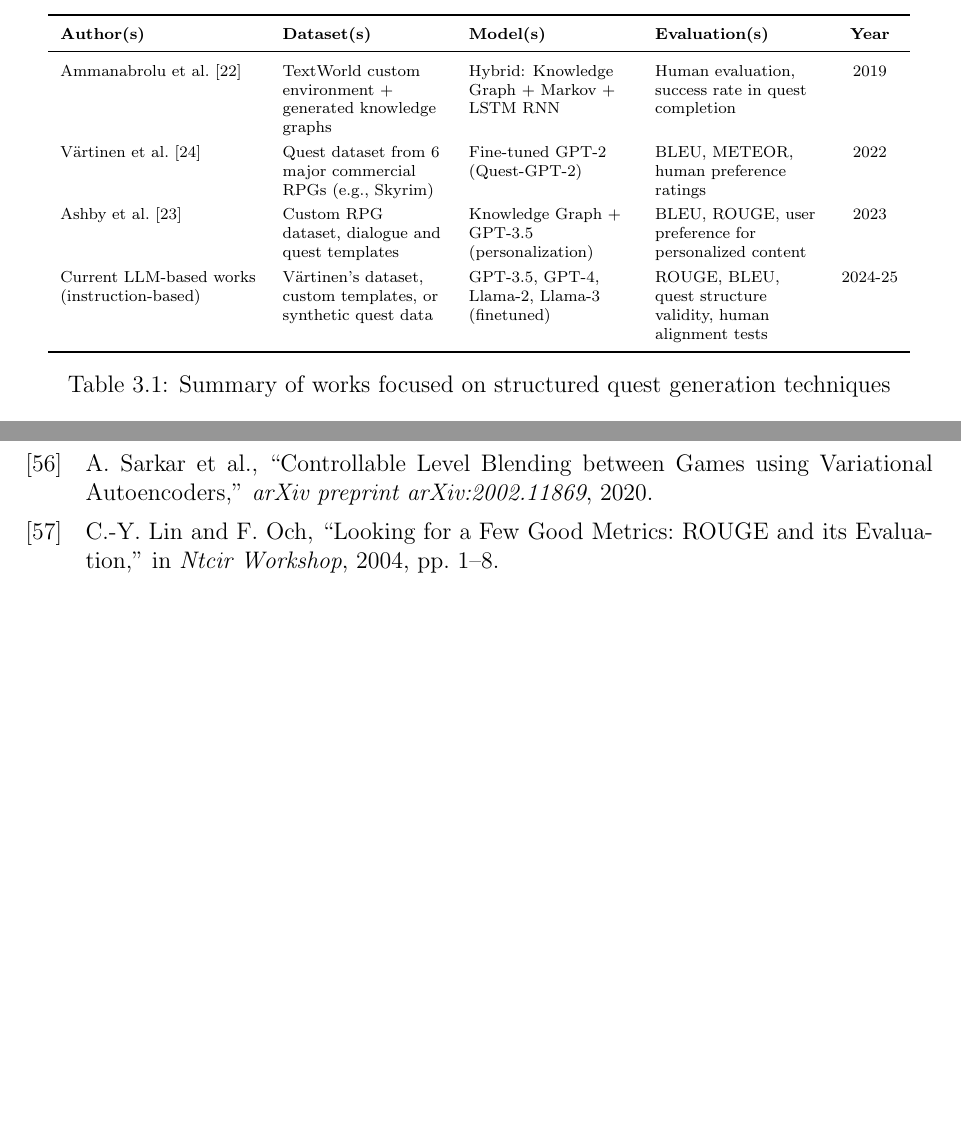
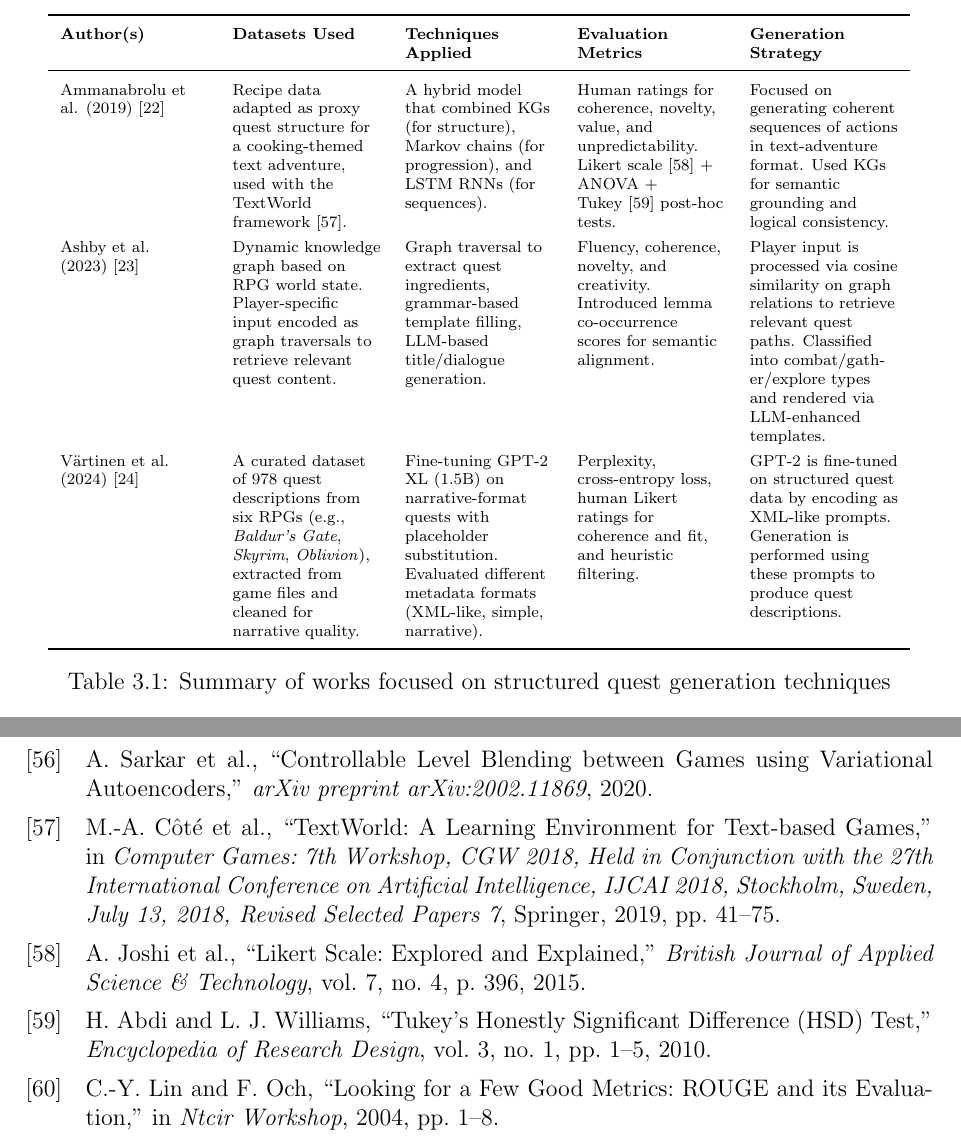
Before and after one commit to DracoY-code/quest-generation, a LaTeX thesis (main.tex, which reads pages/chapters/03_related_work.tex): two parts of pages 29 and 54 of 62 before the commit and two parts of pages 29 and 55 of 63 after it, joined at a grey line, cut at the place of the change, the shorter picture padded with empty space. Compiled offline with pdfLaTeX.

Commit message:
Revise table in Related Work chapter for clarity and detail; update dataset and technique descriptions for improved understanding.

```diff
--- a/pages/chapters/03_related_work.tex
+++ b/pages/chapters/03_related_work.tex
@@ -55,19 +55,34 @@ structures. Sarkar et al.~\cite{sarkar2020controllable} demonstrated controllabl
   \scriptsize
   \renewcommand{\arraystretch}{1.3}
   \begin{tabularx}{0.95\textwidth}{
-    >{\raggedright\arraybackslash}p{3.5cm}
     >{\raggedright\arraybackslash}X
     >{\raggedright\arraybackslash}X
     >{\raggedright\arraybackslash}X
-    >{\centering\arraybackslash}p{1cm}
+    >{\raggedright\arraybackslash}X
+    >{\raggedright\arraybackslash}X
   }
     \toprule
-    \textbf{Author(s)} & \textbf{Dataset(s)} & \textbf{Model(s)} & \textbf{Evaluation(s)} & \textbf{Year} \\
+    \textbf{Author(s)} & \textbf{Datasets Used} & \textbf{Techniques Applied} & \textbf{Evaluation Metrics} & \textbf{Generation Strategy} \\
     \midrule
-    Ammanabrolu et al.~\cite{ammanabrolu2019toward} & TextWorld custom environment + generated knowledge graphs & Hybrid: Knowledge Graph + Markov + LSTM RNN & Human evaluation, success rate in quest completion & 2019 \\
-    V{\"a}rtinen et al.~\cite{vartinen2022generating} & Quest dataset from 6 major commercial RPGs (e.g., Skyrim) & Fine-tuned GPT-2 (Quest-GPT-2) & BLEU, METEOR, human preference ratings & 2022 \\
-    Ashby et al.~\cite{ashby2023personalized} & Custom RPG dataset, dialogue and quest templates & Knowledge Graph + GPT-3.5 (personalization) & BLEU, ROUGE, user preference for personalized content & 2023 \\
-    Current LLM-based works (instruction-based) & V{\"a}rtinen's dataset, custom templates, or synthetic quest data & GPT-3.5, GPT-4, Llama-2, Llama-3 (finetuned) & ROUGE, BLEU, quest structure validity, human alignment tests & 2024-25 \\
+
+    Ammanabrolu et al. (2019)~\cite{ammanabrolu2019toward}
+      & Recipe data adapted as proxy quest structure for a cooking-themed text adventure, used with the TextWorld framework~\cite{cote2019textworld}.
+      & A hybrid model that combined KGs (for structure), Markov chains (for progression), and LSTM RNNs (for sequences).
+      & Human ratings for coherence, novelty, value, and unpredictability. Likert scale~\cite{joshi2015likert} + ANOVA + Tukey~\cite{abdi2010tukey} post-hoc tests.
+      & Focused on generating coherent sequences of actions in text-adventure format. Used KGs for semantic grounding and logical consistency. \\
+
+    Ashby et al. (2023)~\cite{ashby2023personalized}
+      & Dynamic knowledge graph based on RPG world state. Player-specific input encoded as graph traversals to retrieve relevant quest content.
+      & Graph traversal to extract quest ingredients, grammar-based template filling, LLM-based title/dialogue generation.
+      & Fluency, coherence, novelty, and creativity. Introduced lemma co-occurrence scores for semantic alignment.
+      & Player input is processed via cosine similarity on graph relations to retrieve relevant quest paths. Classified into combat/gather/explore types and rendered via LLM-enhanced templates. \\
+
+    V{\"a}rtinen et al. (2024)~\cite{vartinen2022generating}
+      & A curated dataset of 978 quest descriptions from six RPGs (e.g., \textit{Baldur's Gate}, \textit{Skyrim}, \textit{Oblivion}), extracted from game files and cleaned for narrative quality.
+      & Fine-tuning GPT-2 XL (1.5B) on narrative-format quests with placeholder substitution. Evaluated different metadata formats (XML-like, simple, narrative).
+      & Perplexity, cross-entropy loss, human Likert ratings for coherence and fit, and heuristic filtering.
+      & GPT-2 is fine-tuned on structured quest data by encoding as XML-like prompts. Generation is performed using these prompts to produce quest descriptions. \\
+
     \bottomrule
   \end{tabularx}
   \caption{Summary of works focused on structured quest generation techniques}
```
